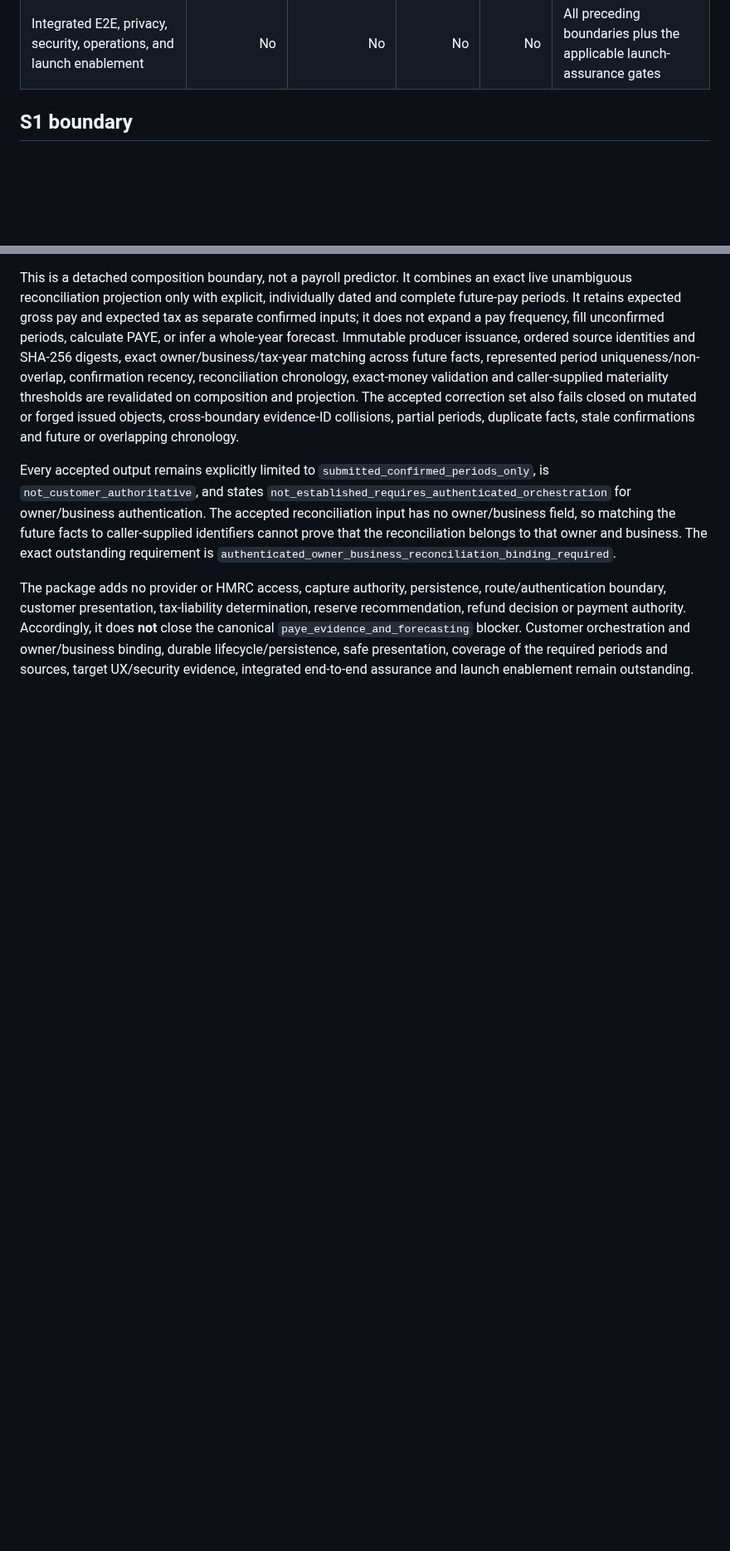
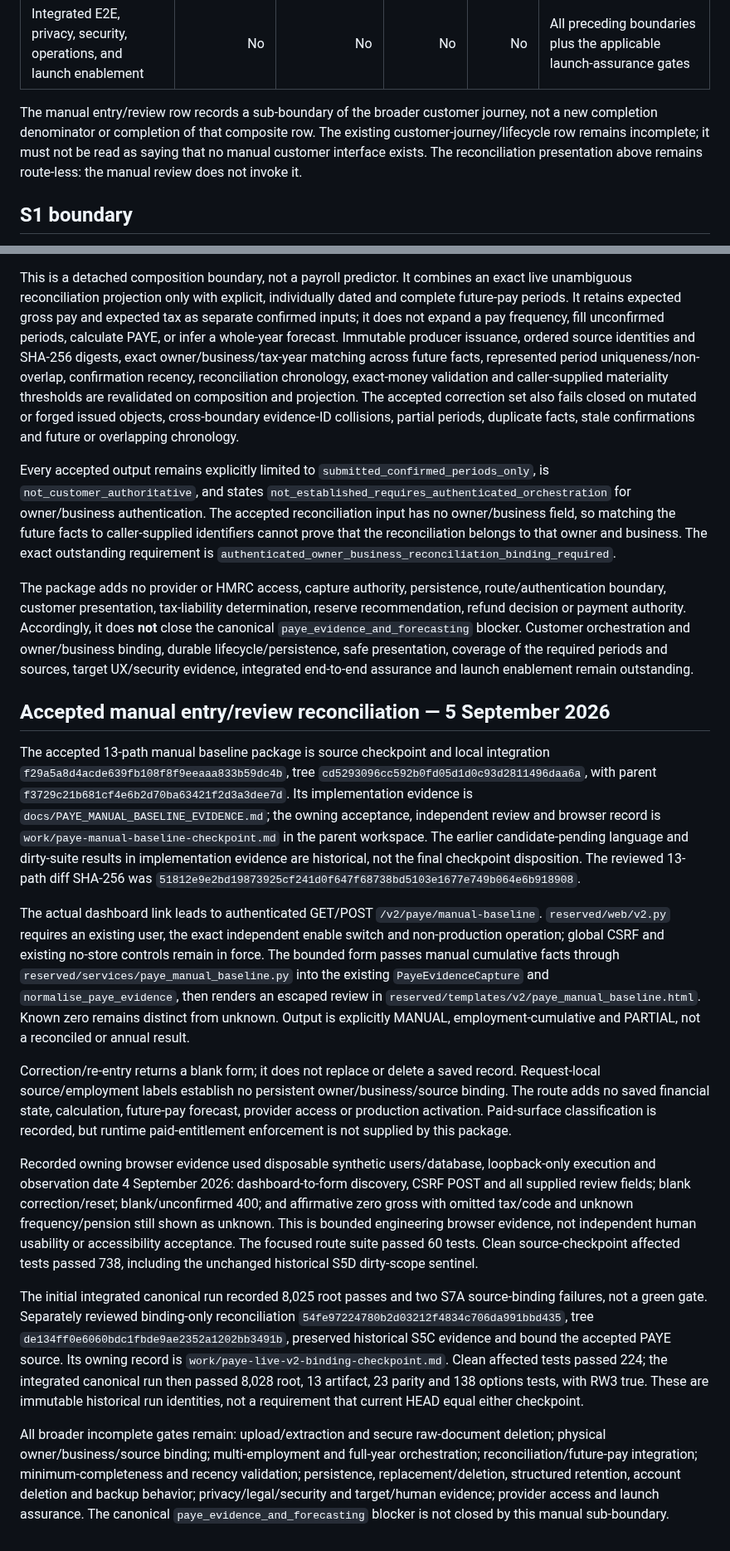
Before and after one commit to edwinabatenin-web/reserved, a Markdown page: docs/HMRC_PAYE_FALLBACK_COMPLETION_MAP.md, 2 parts joined by grey strips. Shown at 83% size. GitHub-like rendering; blank space fills up the shorter version.

Commit message:
Record accepted manual PAYE journey boundary

```diff
--- a/docs/HMRC_PAYE_FALLBACK_COMPLETION_MAP.md
+++ b/docs/HMRC_PAYE_FALLBACK_COMPLETION_MAP.md
@@ -15,6 +16,12 @@ integration, independent review, or launch readiness.
 | Independently reviewed usability of the payslip/manual journey | No | No | No | No | Representative journey implementation and independent usability evidence |
 | HMRC source contract, adapter, production-access facts, and sandbox work | No | No | No | No | Exact externally gated API contract, access, credentials, eligibility, and sandbox validation |
 | Integrated E2E, privacy, security, operations, and launch enablement | No | No | No | No | All preceding boundaries plus the applicable launch-assurance gates |
+
+The manual entry/review row records a sub-boundary of the broader customer
+journey, not a new completion denominator or completion of that composite row.
+The existing customer-journey/lifecycle row remains incomplete; it must not be
+read as saying that no manual customer interface exists. The reconciliation
+presentation above remains route-less: the manual review does not invoke it.
 
 ## S1 boundary
 
@@ -122,3 +129,60 @@ Accordingly, it does **not** close the canonical
 owner/business binding, durable lifecycle/persistence, safe presentation,
 coverage of the required periods and sources, target UX/security evidence,
 integrated end-to-end assurance and launch enablement remain outstanding.
+
+## Accepted manual entry/review reconciliation — 5 September 2026
+
+The accepted 13-path manual baseline package is source checkpoint and local
+integration `f29a5a8d4acde639fb108f8f9eeaaa833b59dc4b`, tree
+`cd5293096cc592b0fd05d1d0c93d2811496daa6a`, with parent
+`f3729c21b681cf4e6b2d70ba63421f2d3a3dee7d`. Its implementation evidence is
+`docs/PAYE_MANUAL_BASELINE_EVIDENCE.md`; the owning acceptance, independent
+review and browser record is `work/paye-manual-baseline-checkpoint.md` in the
+parent workspace. The earlier candidate-pending language and dirty-suite
+results in implementation evidence are historical, not the final checkpoint
+disposition. The reviewed 13-path diff SHA-256 was
+`51812e9e2bd19873925cf241d0f647f68738bd5103e1677e749b064e6b918908`.
+
+The actual dashboard link leads to authenticated GET/POST
+`/v2/paye/manual-baseline`. `reserved/web/v2.py` requires an existing user,
+the exact independent enable switch and non-production operation; global CSRF
+and existing no-store controls remain in force. The bounded form passes manual
+cumulative facts through `reserved/services/paye_manual_baseline.py` into the
+existing `PayeEvidenceCapture` and `normalise_paye_evidence`, then renders an
+escaped review in `reserved/templates/v2/paye_manual_baseline.html`.
+Known zero remains distinct from unknown. Output is explicitly MANUAL,
+employment-cumulative and PARTIAL, not a reconciled or annual result.
+
+Correction/re-entry returns a blank form; it does not replace or delete a saved
+record. Request-local source/employment labels establish no persistent
+owner/business/source binding. The route adds no saved financial state,
+calculation, future-pay forecast, provider access or production activation.
+Paid-surface classification is recorded, but runtime paid-entitlement enforcement
+is not supplied by this package.
+
+Recorded owning browser evidence used disposable synthetic users/database,
+loopback-only execution and observation date 4 September 2026: dashboard-to-form
+discovery, CSRF POST and all supplied review fields; blank correction/reset;
+blank/unconfirmed 400; and affirmative zero gross with omitted tax/code and
+unknown frequency/pension still shown as unknown. This is bounded engineering
+browser evidence, not independent human usability or accessibility acceptance.
+The focused route suite passed 60 tests. Clean source-checkpoint affected tests
+passed 738, including the unchanged historical S5D dirty-scope sentinel.
+
+The initial integrated canonical run recorded 8,025 root passes and two S7A
+source-binding failures, not a green gate. Separately reviewed binding-only
+reconciliation `54fe97224780b2d03212f4834c706da991bbd435`, tree
+`de134ff0e6060bdc1fbde9ae2352a1202bb3491b`, preserved historical S5C evidence
+and bound the accepted PAYE source. Its owning record is
+`work/paye-live-v2-binding-checkpoint.md`. Clean affected tests passed 224;
+the integrated canonical run then passed 8,028 root, 13 artifact, 23 parity
+and 138 options tests, with RW3 true. These are immutable historical run
+identities, not a requirement that current HEAD equal either checkpoint.
+
+All broader incomplete gates remain: upload/extraction and secure raw-document
+deletion; physical owner/business/source binding; multi-employment and full-year
+orchestration; reconciliation/future-pay integration; minimum-completeness and
+recency validation; persistence, replacement/deletion, structured retention,
+account deletion and backup behavior; privacy/legal/security and target/human
+evidence; provider access and launch assurance. The canonical
+`paye_evidence_and_forecasting` blocker is not closed by this manual sub-boundary.
```
Also changed, not shown: other parts of docs/HMRC_PAYE_FALLBACK_COMPLETION_MAP.md (+1 -0 lines).
